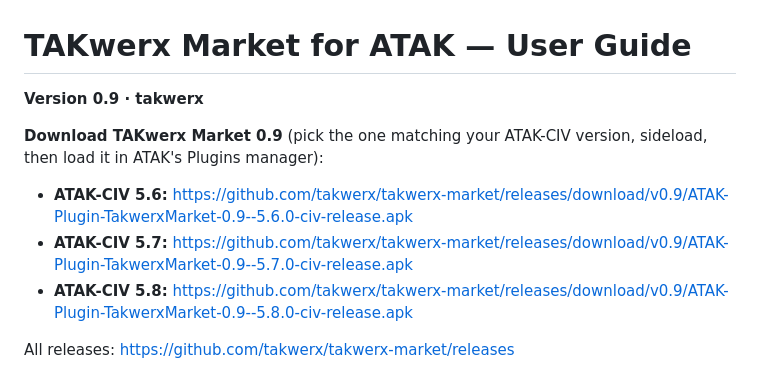
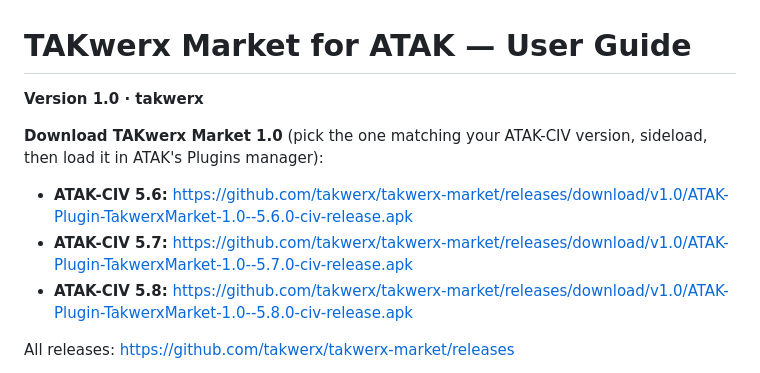
Before and after one commit to takwerx/takwerx-market, a Markdown page: docs/USER_GUIDE.md, the part around one of its changes. Drawn GitHub-style.

```diff
--- a/docs/USER_GUIDE.md
+++ b/docs/USER_GUIDE.md
@@ -1,12 +1,12 @@
 # TAKwerx Market for ATAK — User Guide
 
-**Version 0.9 · takwerx**
+**Version 1.0 · takwerx**
 
-**Download TAKwerx Market 0.9** (pick the one matching your ATAK-CIV version, sideload, then load it in ATAK's Plugins manager):
+**Download TAKwerx Market 1.0** (pick the one matching your ATAK-CIV version, sideload, then load it in ATAK's Plugins manager):
 
-- **ATAK-CIV 5.6:** https://github.com/takwerx/takwerx-market/releases/download/v0.9/ATAK-Plugin-TakwerxMarket-0.9--5.6.0-civ-release.apk
-- **ATAK-CIV 5.7:** https://github.com/takwerx/takwerx-market/releases/download/v0.9/ATAK-Plugin-TakwerxMarket-0.9--5.7.0-civ-release.apk
-- **ATAK-CIV 5.8:** https://github.com/takwerx/takwerx-market/releases/download/v0.9/ATAK-Plugin-TakwerxMarket-0.9--5.8.0-civ-release.apk
+- **ATAK-CIV 5.6:** https://github.com/takwerx/takwerx-market/releases/download/v1.0/ATAK-Plugin-TakwerxMarket-1.0--5.6.0-civ-release.apk
+- **ATAK-CIV 5.7:** https://github.com/takwerx/takwerx-market/releases/download/v1.0/ATAK-Plugin-TakwerxMarket-1.0--5.7.0-civ-release.apk
+- **ATAK-CIV 5.8:** https://github.com/takwerx/takwerx-market/releases/download/v1.0/ATAK-Plugin-TakwerxMarket-1.0--5.8.0-civ-release.apk
 
 All releases: https://github.com/takwerx/takwerx-market/releases
 
```
Also changed, not shown: other parts of docs/USER_GUIDE.md (+10 -3 lines), README.md (+18 -5 lines), docs/screenshots/18-after-atak-upgrade.png, docs/screenshots/21-all-on-58.png (added), docs/user_manual/18-after-atak-upgrade.png, docs/user_manual/21-all-on-58.png (added), 3 other files.
